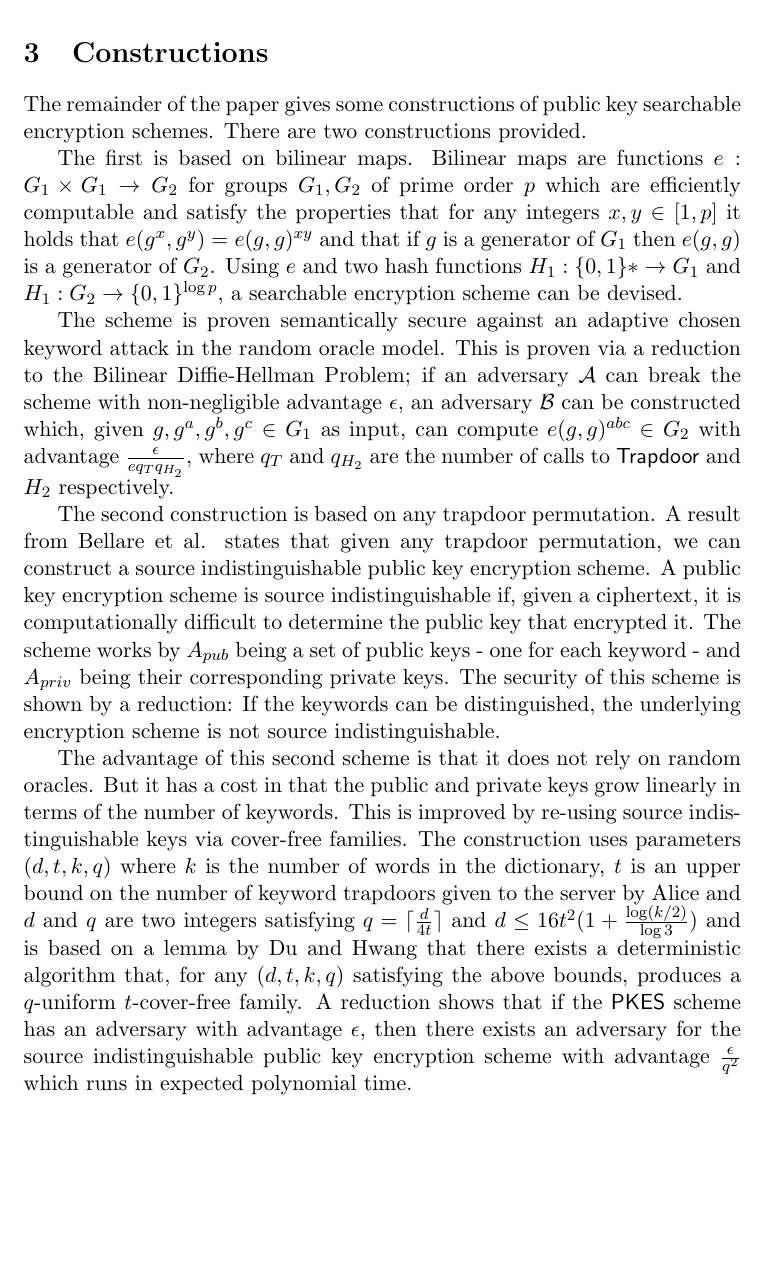
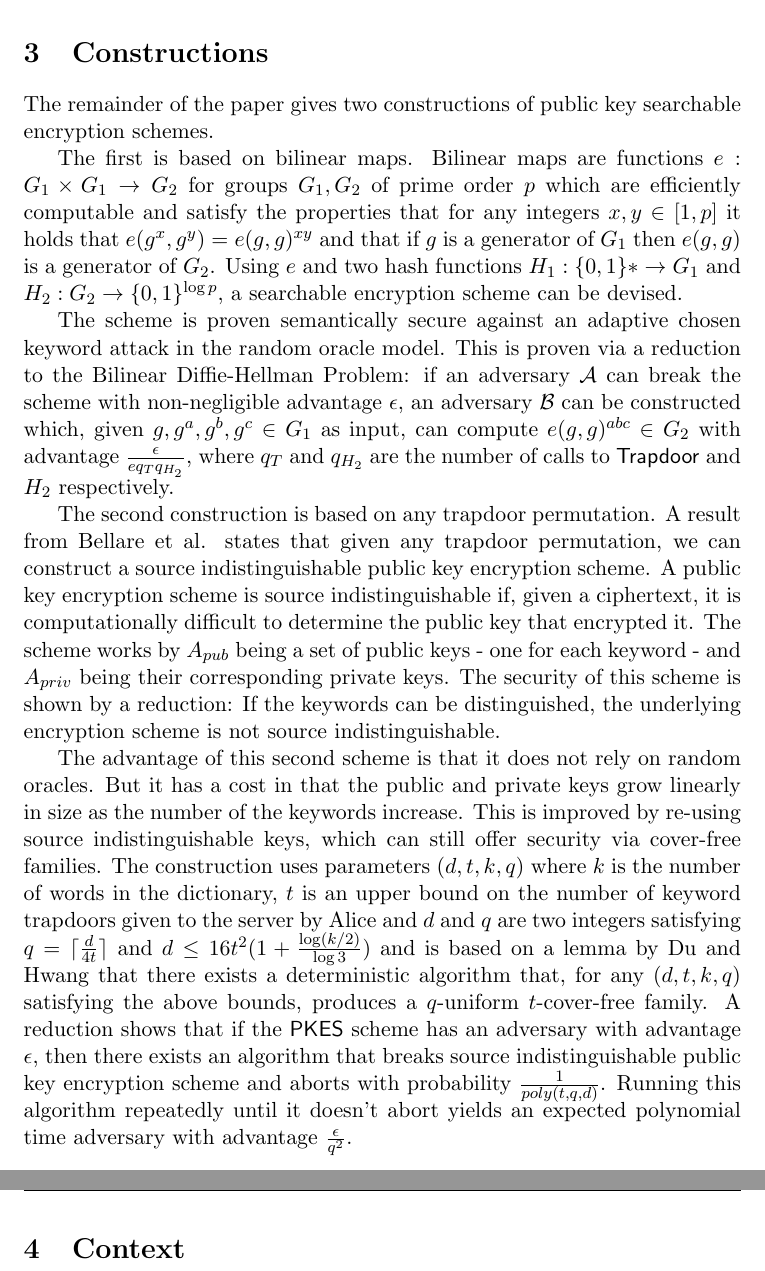
Before and after one commit to aemylt/cryptography_b, a LaTeX problem sheet (assignment/assignment.tex): part of page 3 of 3 before the commit and two parts of pages 3 and 4 of 4 after it, the two joined at a grey line, cut so that both start at the same text, the shorter picture padded with empty space. Compiled offline with pdfLaTeX.

Commit message:
Minor changes.

```diff
--- a/assignment/assignment.tex
+++ b/assignment/assignment.tex
@@ -62,14 +62,16 @@
 
     \section{Constructions}
 
-    The remainder of the paper gives some constructions of public key searchable encryption schemes. There are two constructions provided.
+    The remainder of the paper gives two constructions of public key searchable encryption schemes.
 
-    The first is based on bilinear maps. Bilinear maps are functions $e:G_1 \times G_1 \to G_2$ for groups $G_1, G_2$ of prime order $p$ which are efficiently computable and satisfy the properties that for any integers $x, y \in [1,p]$ it holds that $e(g^x, g^y) = e(g, g)^{xy}$ and that if $g$ is a generator of $G_1$ then $e(g, g)$ is a generator of $G_2$. Using $e$ and two hash functions $H_1: \{0, 1\}* \to G_1$ and $H_1: G_2 \to \{0, 1\}^{\log p}$, a searchable encryption scheme can be devised.
+    The first is based on bilinear maps. Bilinear maps are functions $e:G_1 \times G_1 \to G_2$ for groups $G_1, G_2$ of prime order $p$ which are efficiently computable and satisfy the properties that for any integers $x, y \in [1,p]$ it holds that $e(g^x, g^y) = e(g, g)^{xy}$ and that if $g$ is a generator of $G_1$ then $e(g, g)$ is a generator of $G_2$. Using $e$ and two hash functions $H_1: \{0, 1\}* \to G_1$ and $H_2: G_2 \to \{0, 1\}^{\log p}$, a searchable encryption scheme can be devised.
 
-    The scheme is proven semantically secure against an adaptive chosen keyword attack in the random oracle model. This is proven via a reduction to the Bilinear Diffie-Hellman Problem; if an adversary $\mathcal{A}$ can break the scheme with non-negligible advantage $\epsilon$, an adversary $\mathcal{B}$ can be constructed which, given $g, g^a, g^b, g^c \in G_1$ as input, can compute $e(g, g)^{abc} \in G_2$ with advantage $\frac{\epsilon}{eq_Tq_{H_2}}$, where $q_T$ and $q_{H_2}$ are the number of calls to $\mathsf{Trapdoor}$ and $H_2$ respectively.
+    The scheme is proven semantically secure against an adaptive chosen keyword attack in the random oracle model. This is proven via a reduction to the Bilinear Diffie-Hellman Problem: if an adversary $\mathcal{A}$ can break the scheme with non-negligible advantage $\epsilon$, an adversary $\mathcal{B}$ can be constructed which, given $g, g^a, g^b, g^c \in G_1$ as input, can compute $e(g, g)^{abc} \in G_2$ with advantage $\frac{\epsilon}{eq_Tq_{H_2}}$, where $q_T$ and $q_{H_2}$ are the number of calls to $\mathsf{Trapdoor}$ and $H_2$ respectively.
 
     The second construction is based on any trapdoor permutation. A result from Bellare et al. states that given any trapdoor permutation, we can construct a source indistinguishable public key encryption scheme. A public key encryption scheme is source indistinguishable if, given a ciphertext, it is computationally difficult to determine the public key that encrypted it. The scheme works by $A_{pub}$ being a set of public keys - one for each keyword - and $A_{priv}$ being their corresponding private keys. The security of this scheme is shown by a reduction: If the keywords can be distinguished, the underlying encryption scheme is not source indistinguishable.
 
-    The advantage of this second scheme is that it does not rely on random oracles. But it has a cost in that the public and private keys grow linearly in terms of the number of keywords. This is improved by re-using source indistinguishable keys via cover-free families. The construction uses parameters $(d, t, k, q)$ where $k$ is the number of words in the dictionary, $t$ is an upper bound on the number of keyword trapdoors given to the server by Alice and $d$ and $q$ are two integers satisfying $q = \lceil \frac{d}{4t} \rceil$ and $d \leq 16t^2(1 + \frac{\log(k/2)}{\log 3})$ and is based on a lemma by Du and Hwang that there exists a deterministic algorithm that, for any $(d, t, k, q)$ satisfying the above bounds, produces a $q$-uniform $t$-cover-free family. A reduction shows that if the $\mathsf{PKES}$ scheme has an adversary with advantage $\epsilon$, then there exists an adversary for the source indistinguishable public key encryption scheme with advantage $\frac{\epsilon}{q^2}$ which runs in expected polynomial time.
+    The advantage of this second scheme is that it does not rely on random oracles. But it has a cost in that the public and private keys grow linearly in size as the number of the keywords increase. This is improved by re-using source indistinguishable keys, which can still offer security via cover-free families. The construction uses parameters $(d, t, k, q)$ where $k$ is the number of words in the dictionary, $t$ is an upper bound on the number of keyword trapdoors given to the server by Alice and $d$ and $q$ are two integers satisfying $q = \lceil \frac{d}{4t} \rceil$ and $d \leq 16t^2(1 + \frac{\log(k/2)}{\log 3})$ and is based on a lemma by Du and Hwang that there exists a deterministic algorithm that, for any $(d, t, k, q)$ satisfying the above bounds, produces a $q$-uniform $t$-cover-free family. A reduction shows that if the $\mathsf{PKES}$ scheme has an adversary with advantage $\epsilon$, then there exists an algorithm that breaks source indistinguishable public key encryption scheme and aborts with probability $\frac{1}{poly(t, q, d)}$. Running this algorithm repeatedly until it doesn't abort yields an expected polynomial time adversary with advantage $\frac{\epsilon}{q^2}$.
+
+    \section{Context}
 
 \end{document}
```
Also changed, not shown: assignment/assignment.pdf, assignment/assignment.tex (4 more changed lines).
